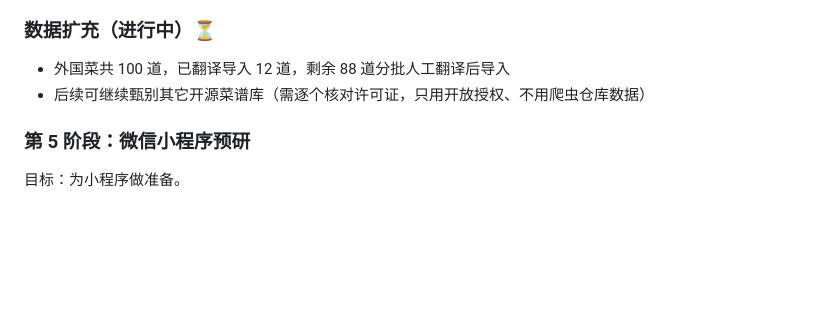
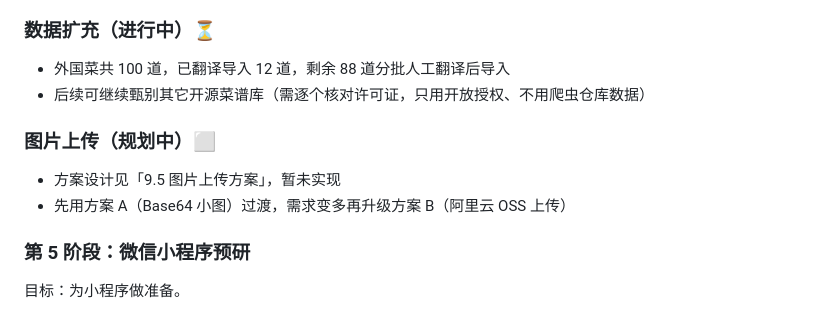
Before and after one commit to Pokkan39/my-recipes, a Markdown page: docs/product-plan.md, the part around one of its changes. Rendered like a GitHub page; blank space fills up the shorter version.

```diff
--- a/docs/product-plan.md
+++ b/docs/product-plan.md
@@ -508,6 +544,11 @@ AI 服务
 - 外国菜共 100 道，已翻译导入 12 道，剩余 88 道分批人工翻译后导入
 - 后续可继续甄别其它开源菜谱库（需逐个核对许可证，只用开放授权、不用爬虫仓库数据）
 
+### 图片上传（规划中）⬜
+
+- 方案设计见「9.5 图片上传方案」，暂未实现
+- 先用方案 A（Base64 小图）过渡，需求变多再升级方案 B（阿里云 OSS 上传）
+
 ### 第 5 阶段：微信小程序预研
 
 目标：为小程序做准备。
```
Also changed, not shown: other parts of docs/product-plan.md (+36 -0 lines), progress.md (+14 -0 lines).
